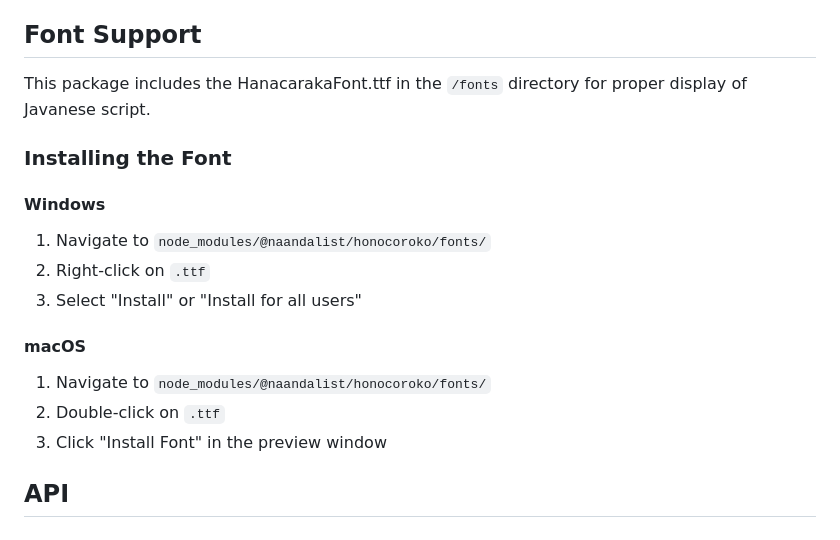
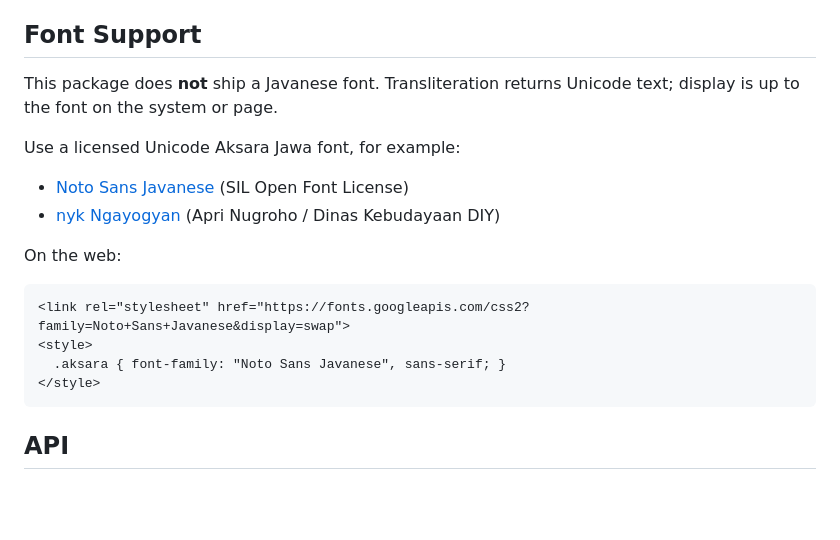
Before and after one commit to Naandalist/honocoroko, a Markdown page: README.md, the part around one of its changes. Rendered like a GitHub page; blank space fills up the shorter version.

Commit message:
docs: replace bundled font instructions with licensed Unicode fonts

````diff
--- a/README.md
+++ b/README.md
@@ -115,19 +115,21 @@ const transliterated = toHonocoroko('basa jawa');
 
 ## Font Support
 
-This package includes the HanacarakaFont.ttf in the `/fonts` directory for proper display of Javanese script.
+This package does **not** ship a Javanese font. Transliteration returns Unicode text; display is up to the font on the system or page.
 
-### Installing the Font
+Use a licensed Unicode Aksara Jawa font, for example:
 
-#### Windows
-1. Navigate to `node_modules/@naandalist/honocoroko/fonts/`
-2. Right-click on `.ttf`
-3. Select "Install" or "Install for all users"
+- [Noto Sans Javanese](https://fonts.google.com/noto/specimen/Noto+Sans+Javanese) (SIL Open Font License)
+- [nyk Ngayogyan](https://aksaradinusantara.com/fonta/nyk-ngayogyan.font) (Apri Nugroho / Dinas Kebudayaan DIY)
 
-#### macOS
-1. Navigate to `node_modules/@naandalist/honocoroko/fonts/`
-2. Double-click on `.ttf`
-3. Click "Install Font" in the preview window
+On the web:
+
+```html
+<link rel="stylesheet" href="https://fonts.googleapis.com/css2?family=Noto+Sans+Javanese&display=swap">
+<style>
+  .aksara { font-family: "Noto Sans Javanese", sans-serif; }
+</style>
+```
 
 
 ## API
````
Also changed, not shown: other parts of README.md (+2 -2 lines).
